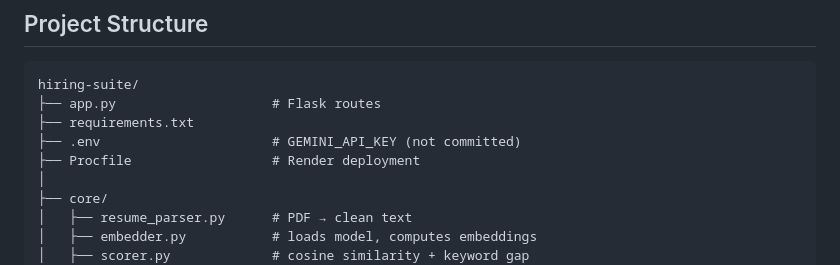
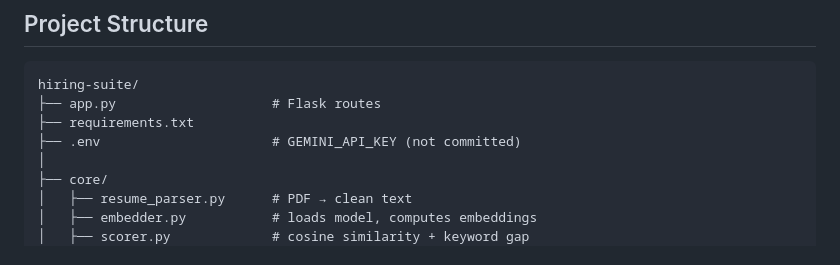
Before and after one commit to SUYOGMAUNI/AI-Developer-Hiring-Suite, a Markdown page: README.md, the part around the change. Rendered like a GitHub page.

```diff
--- a/README.md
+++ b/README.md
@@ -67,7 +67,6 @@ hiring-suite/
 ├── app.py                    # Flask routes
 ├── requirements.txt
 ├── .env                      # GEMINI_API_KEY (not committed)
-├── Procfile                  # Render deployment
 │
 ├── core/
 │   ├── resume_parser.py      # PDF → clean text
```
